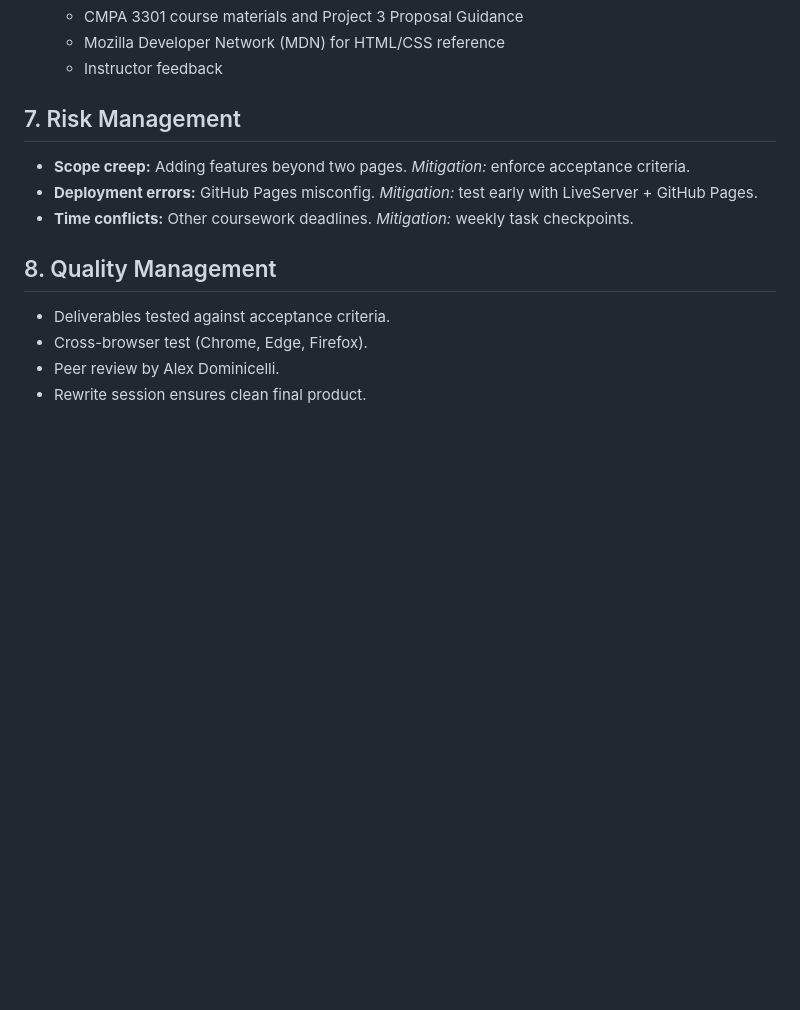
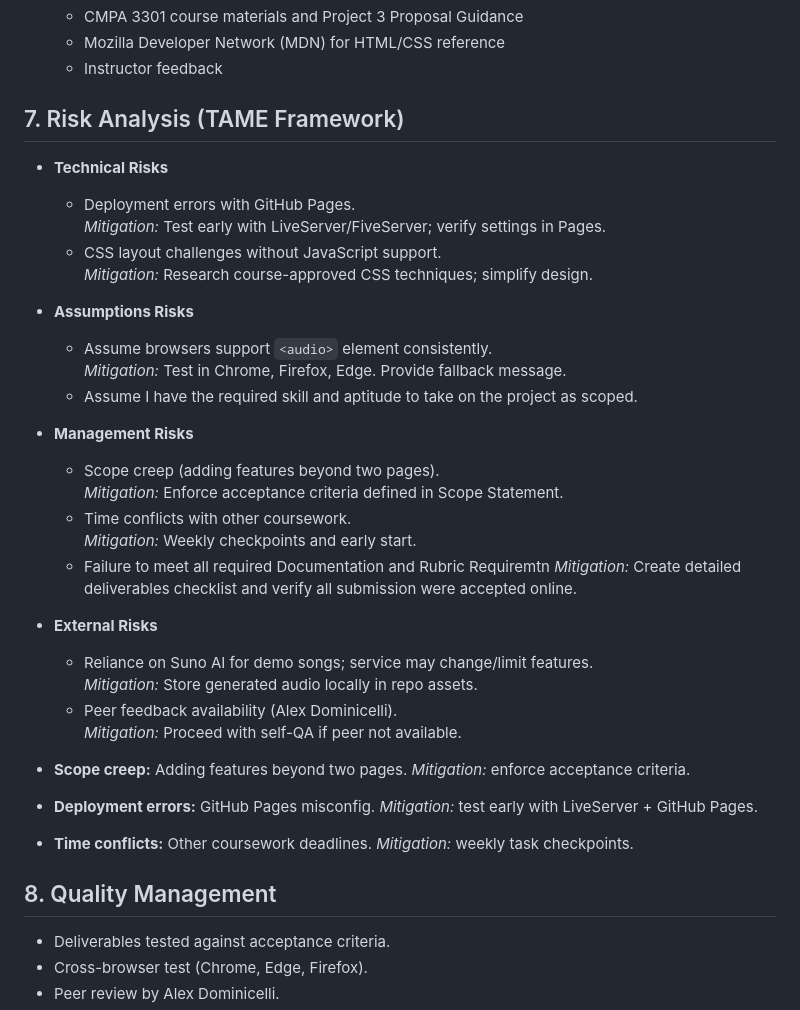
Before and after one commit to JASYTIONLINE/3301-cmpa-p3, a Markdown page: docs/ProjectPlan.md, the part around the change. Rendered like a GitHub page; blank space fills up the shorter version.

Commit message:
Docs: Added Content to final plan

```diff
--- a/docs/ProjectPlan.md
+++ b/docs/ProjectPlan.md
@@ -87,7 +87,33 @@ with sponsor approval.
   - Mozilla Developer Network (MDN) for HTML/CSS reference
   - Instructor feedback
 
-## 7. Risk Management
+## 7. Risk Analysis (TAME Framework)
+
+- **Technical Risks**
+  - Deployment errors with GitHub Pages.
+    *Mitigation:* Test early with LiveServer/FiveServer; verify settings in Pages.
+  - CSS layout challenges without JavaScript support.
+    *Mitigation:* Research course-approved CSS techniques; simplify design.
+
+- **Assumptions Risks**
+  - Assume browsers support `<audio>` element consistently.
+    *Mitigation:* Test in Chrome, Firefox, Edge. Provide fallback message.
+  - Assume I have the required skill and aptitude to  take on the project as scoped.
+
+- **Management Risks**
+  - Scope creep (adding features beyond two pages).
+    *Mitigation:* Enforce acceptance criteria defined in Scope Statement.
+  - Time conflicts with other coursework.
+    *Mitigation:* Weekly checkpoints and early start.
+  - Failure to meet all required Documentation and Rubric Requiremtn
+    *Mitigation:* Create detailed deliverables checklist and verify all submission were accepted online.
+
+- **External Risks**
+  - Reliance on Suno AI for demo songs; service may change/limit features.
+    *Mitigation:* Store generated audio locally in repo assets.
+  - Peer feedback availability (Alex Dominicelli).
+    *Mitigation:* Proceed with self-QA if peer not available.
+
 - **Scope creep:** Adding features beyond two pages. *Mitigation:* enforce acceptance criteria.
 - **Deployment errors:** GitHub Pages misconfig. *Mitigation:* test early with LiveServer + GitHub Pages.
 - **Time conflicts:** Other coursework deadlines. *Mitigation:* weekly task checkpoints.
```
